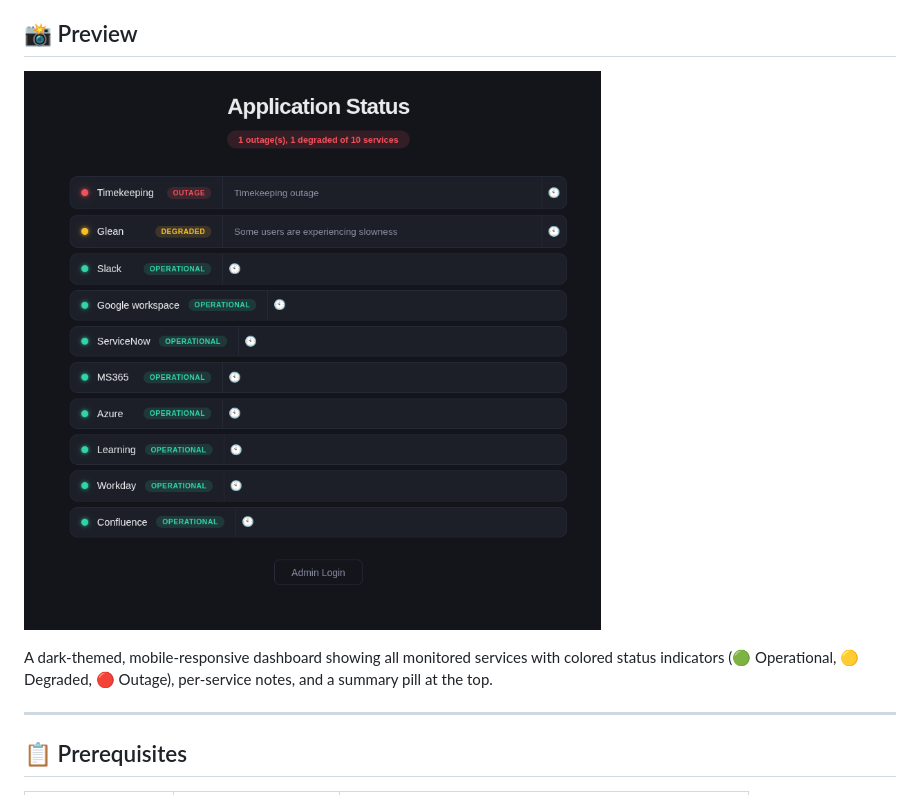
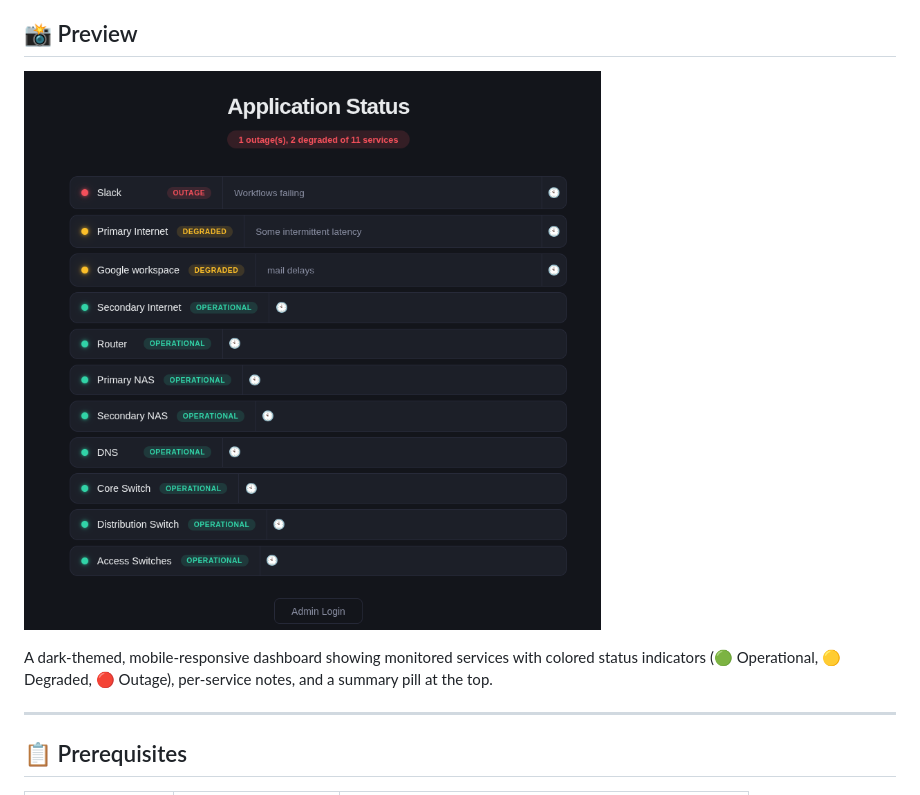
Before and after one commit to notsimar/status-my-page, a Markdown page: README.md, the part around the change. Rendered like a GitHub page; pictures changed too: screenshots/dashboard.png.

Commit message:
docs: update dashboard screenshot to show all three status states

```diff
--- a/README.md
+++ b/README.md
@@ -18,7 +18,7 @@
 
 ![Application Status Dashboard](screenshots/dashboard.png)
 
-A dark-themed, mobile-responsive dashboard showing all monitored services with colored status indicators (🟢 Operational, 🟡 Degraded, 🔴 Outage), per-service notes, and a summary pill at the top.
+A dark-themed, mobile-responsive dashboard showing monitored services with colored status indicators (🟢 Operational, 🟡 Degraded, 🔴 Outage), per-service notes, and a summary pill at the top.
 
 ---
 
```
